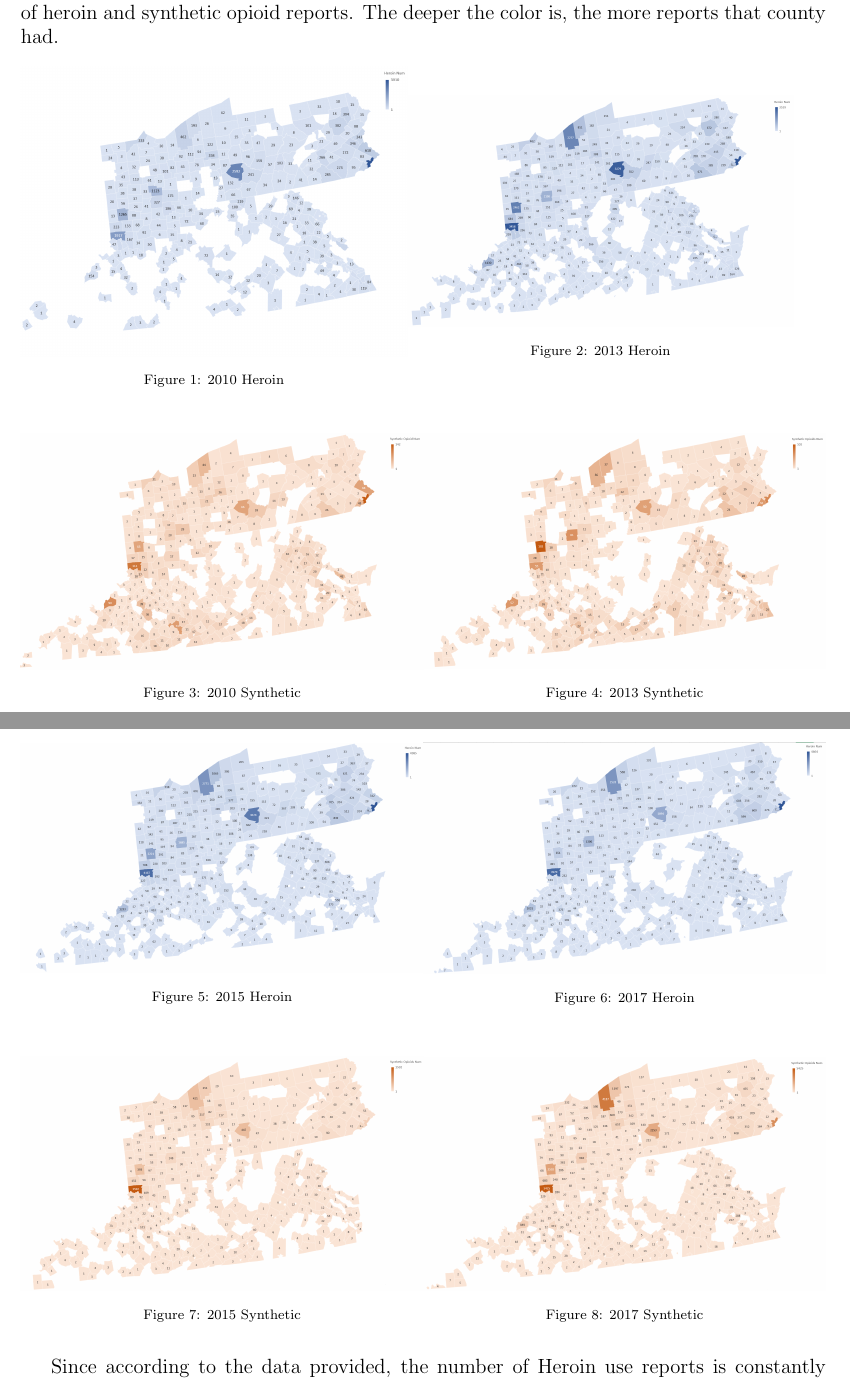
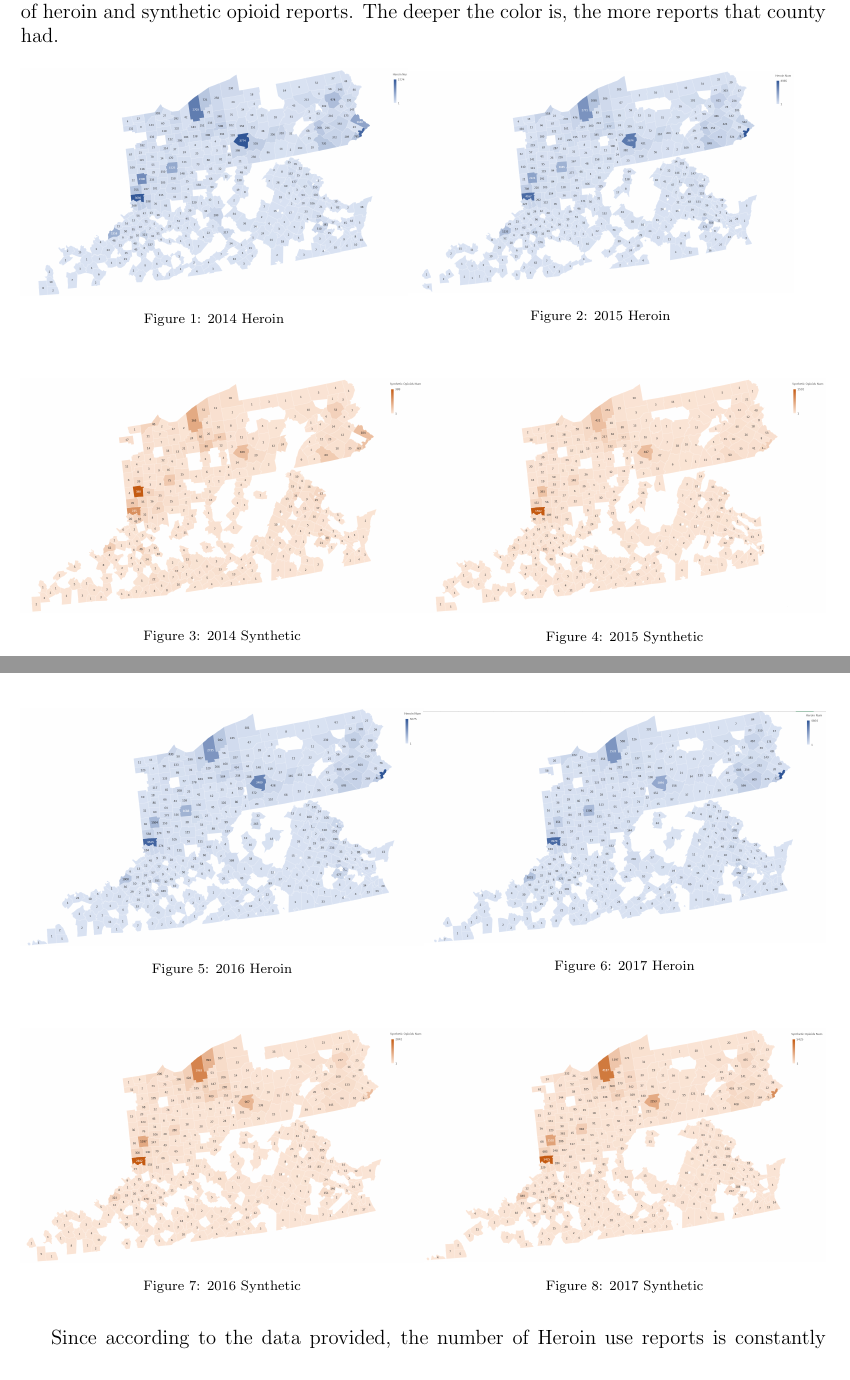
Before and after one commit to QiSunny/MCM-Problem-C, a LaTeX document (main.tex): two parts of pages 3 and 4 of 4, joined at a grey line, cut so that both start at the same text. Compiled offline with pdfLaTeX.

Commit message:
change image years. Jan26 4:53

```diff
--- a/main.tex
+++ b/main.tex
@@ -197,34 +197,34 @@ In the following graphs, we use different shades of blues and oranges to represe
 \begin{figure}[H]
    \begin{minipage}{0.48\textwidth}
      \centering
-     \includegraphics[width=\linewidth]{2010.png}
-     \caption{2010 Heroin}\label{H10}
+     \includegraphics[width=\linewidth]{2014.png}
+     \caption{2014 Heroin}\label{H14}
    \end{minipage}%\hfill
    \begin{minipage}{0.48\textwidth}
      \centering
-     \includegraphics[width=\linewidth]{2013.png}
-     \caption{2013 Heroin}\label{H13}
+     \includegraphics[width=\linewidth]{2015.png}
+     \caption{2015 Heroin}\label{H15}
    \end{minipage}
 \end{figure}
 
 \begin{figure}[H]
    \begin{minipage}{0.5\textwidth}
      \centering
-     \includegraphics[width=\linewidth]{2010SYN.png}
-     \caption{2010 Synthetic}\label{S10}
+     \includegraphics[width=\linewidth]{2014SYN.png}
+     \caption{2014 Synthetic}\label{S14}
    \end{minipage}%\hfill
    \begin{minipage}{0.5\textwidth}
      \centering
-     \includegraphics[width=\linewidth]{2013SYN.png}
-     \caption{2013 Synthetic}\label{S13}
+     \includegraphics[width=\linewidth]{2015SYN.png}
+     \caption{2015 Synthetic}\label{S15}
    \end{minipage}
 \end{figure}
 
 \begin{figure}[H]
    \begin{minipage}{0.5\textwidth}
      \centering
-     \includegraphics[width=\linewidth]{2015.png}
-     \caption{2015 Heroin}\label{H15}
+     \includegraphics[width=\linewidth]{2016.png}
+     \caption{2016 Heroin}\label{H16}
    \end{minipage}%\hfill
    \begin{minipage}{0.5\textwidth}
      \centering
@@ -238,8 +238,8 @@ In the following graphs, we use different shades of blues and oranges to represe
 \begin{figure}[H]
    \begin{minipage}{0.5\textwidth}
      \centering
-     \includegraphics[width=\linewidth]{2015SYN.png}
-     \caption{2015 Synthetic}\label{S15}
+     \includegraphics[width=\linewidth]{2016SYN.png}
+     \caption{2016 Synthetic}\label{S16}
    \end{minipage}%\hfill
    \begin{minipage}{0.5\textwidth}
      \centering
```
